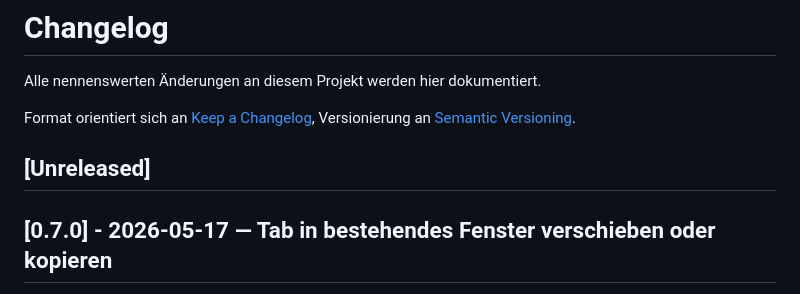
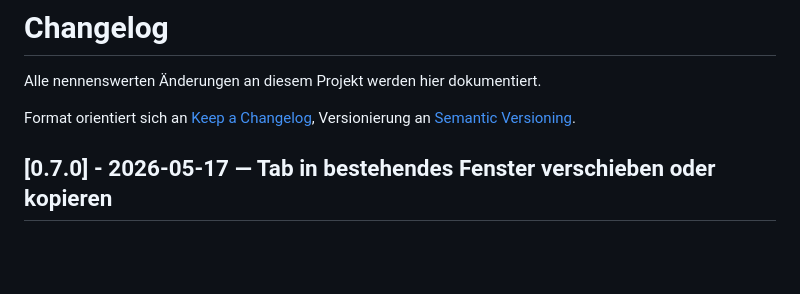
Before and after one commit to MatthiasSCG/SCG-Markdown-Viewer, a Markdown page: CHANGELOG.md, the part around the change. Rendered like a GitHub page; blank space fills up the shorter version.

Commit message:
CHANGELOG: leeren Unreleased-Block oben entfernen
Wird beim naechsten Versionssprung wieder eingefuegt, sobald
tatsaechlich Inhalte zu sammeln sind. Leerer Header als visueller
Ballast bringt nichts.

Co-Authored-By: Claude Opus 4.7 (1M context) <noreply@anthropic.com>

```diff
--- a/CHANGELOG.md
+++ b/CHANGELOG.md
@@ -4,8 +4,6 @@ Alle nennenswerten Änderungen an diesem Projekt werden hier dokumentiert.
 
 Format orientiert sich an [Keep a Changelog](https://keepachangelog.com/de/1.1.0/),
 Versionierung an [Semantic Versioning](https://semver.org/lang/de/).
-
-## [Unreleased]
 
 ## [0.7.0] - 2026-05-17 — Tab in bestehendes Fenster verschieben oder kopieren
 
```
